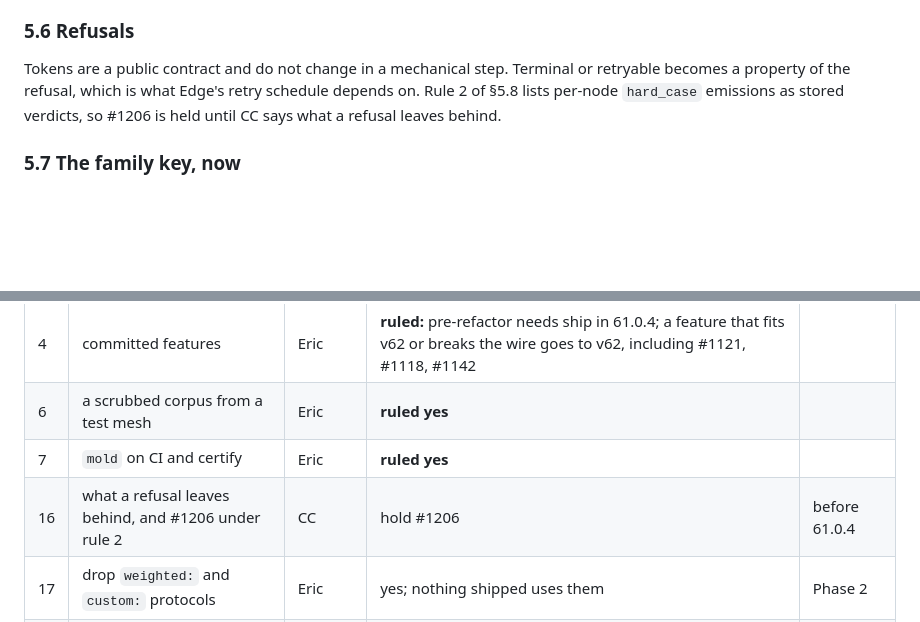
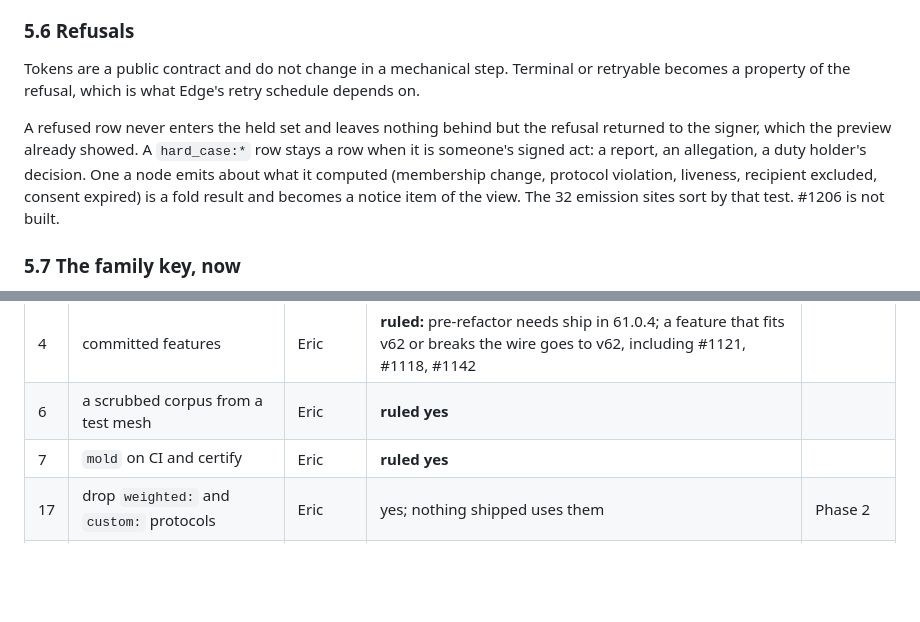
Before and after one commit to CIRISAI/CIRISPersist, a Markdown page: FSD/FINAL_REFACTOR.md, 2 parts joined by grey strips. GitHub-like rendering; blank space fills up the shorter version.

Commit message:
fsd: a refusal leaves nothing; node-computed hard_case becomes a notice
Co-Authored-By: Claude Opus 5.5 <noreply@anthropic.com>
Claude-Session: https://claude.ai/code/session_019ZeGbULv5X3CT8TWmxeYnq

```diff
--- a/FSD/FINAL_REFACTOR.md
+++ b/FSD/FINAL_REFACTOR.md
@@ -511,9 +511,13 @@ row. `hard_case:` and the #1061 groups come early, because they carry live risk.
 ### 5.6 Refusals
 
 Tokens are a public contract and do not change in a mechanical step. Terminal or retryable
-becomes a property of the refusal, which is what Edge's retry schedule depends on. Rule 2 of §5.8
-lists per-node `hard_case` emissions as stored verdicts, so #1206 is held until CC says what a
-refusal leaves behind.
+becomes a property of the refusal, which is what Edge's retry schedule depends on.
+
+A refused row never enters the held set and leaves nothing behind but the refusal returned to the
+signer, which the preview already showed. A `hard_case:*` row stays a row when it is someone's signed
+act: a report, an allegation, a duty holder's decision. One a node emits about what it computed
+(membership change, protocol violation, liveness, recipient excluded, consent expired) is a fold result
+and becomes a notice item of the view. The 32 emission sites sort by that test. #1206 is not built.
 
 ### 5.7 The family key, now
 
@@ -1195,7 +1199,6 @@ baselines; schema baseline; statement catalogue; surface census; certify leg fil
 | 4 | committed features | Eric | **ruled:** pre-refactor needs ship in 61.0.4; a feature that fits v62 or breaks the wire goes to v62, including #1121, #1118, #1142 | |
 | 6 | a scrubbed corpus from a test mesh | Eric | **ruled yes** | |
 | 7 | `mold` on CI and certify | Eric | **ruled yes** | |
-| 16 | what a refusal leaves behind, and #1206 under rule 2 | CC | hold #1206 | before 61.0.4 |
 | 17 | drop `weighted:` and `custom:` protocols | Eric | yes; nothing shipped uses them | Phase 2 |
 | 11 | ruled family rows for the gap cells | CC | gaps closed until ruled; refinements land as rows with vectors | Phase 2 |
 | 12 | Verify owns CBOR and COSE encode | Verify | yes (§4.7) | before build |
```
